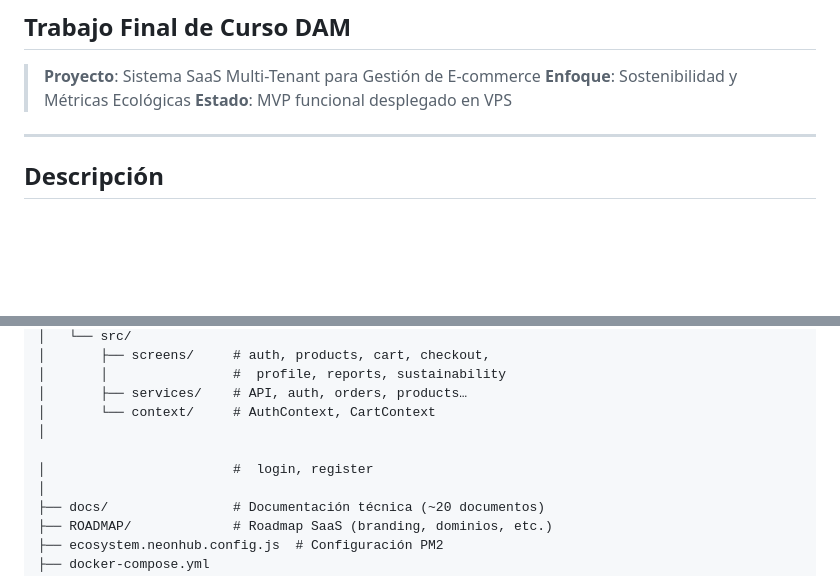
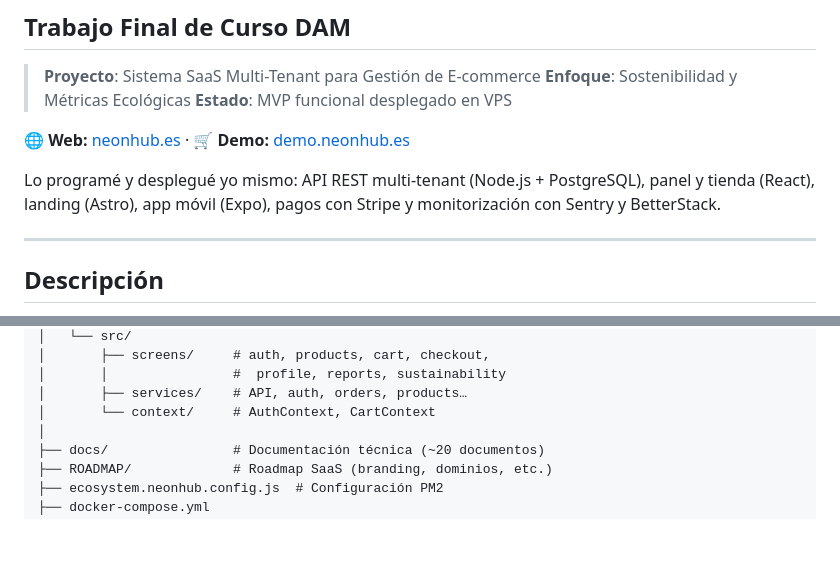
Before and after one commit to sergiobernalmz/NeonHub, a Markdown page: README.md, 2 parts joined by grey strips. GitHub-like rendering; blank space fills up the shorter version.

```diff
--- a/README.md
+++ b/README.md
@@ -4,6 +4,10 @@
 > **Proyecto**: Sistema SaaS Multi-Tenant para Gestión de E-commerce
 > **Enfoque**: Sostenibilidad y Métricas Ecológicas
 > **Estado**: MVP funcional desplegado en VPS
+
+🌐 **Web:** [neonhub.es](https://neonhub.es) · 🛒 **Demo:** [demo.neonhub.es](https://demo.neonhub.es)
+
+Lo programé y desplegué yo mismo: API REST multi-tenant (Node.js + PostgreSQL), panel y tienda (React), landing (Astro), app móvil (Expo), pagos con Stripe y monitorización con Sentry y BetterStack.
 
 ---
 
@@ -98,9 +95,6 @@ TrabajoFinalCursoDAM/
 │       │                #  profile, reports, sustainability
 │       ├── services/    # API, auth, orders, products…
 │       └── context/     # AuthContext, CartContext
-│
-
-│                        #  login, register
 │
 ├── docs/                # Documentación técnica (~20 documentos)
 ├── ROADMAP/             # Roadmap SaaS (branding, dominios, etc.)
```
Also changed, not shown: other parts of README.md (+6 -18 lines).
